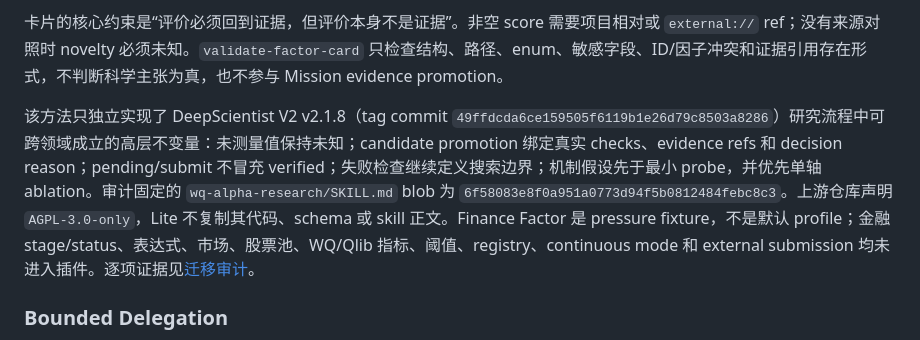
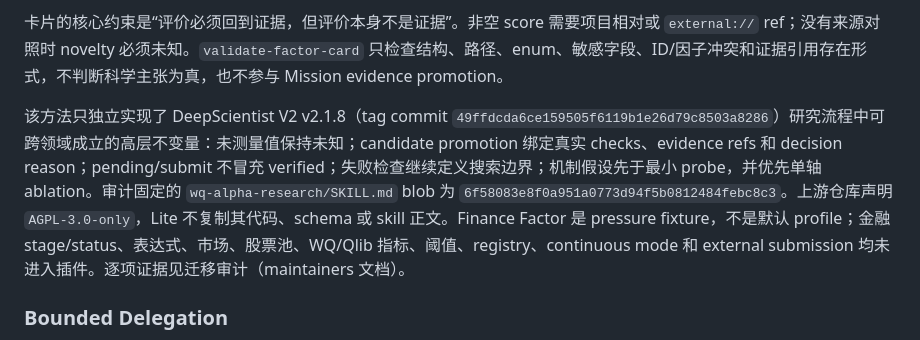
Before and after one commit to AlexenderSokolov/deepscientist-lite-codex-plugin, a Markdown page: docs/implementation.zh.md, the part around one of its changes. GitHub-like rendering.

```diff
--- a/docs/implementation.zh.md
+++ b/docs/implementation.zh.md
@@ -313,7 +313,7 @@ Mission 的 `evidence_detail` 给出 work unit/profile、validated/negative evid
 
 卡片的核心约束是“评价必须回到证据，但评价本身不是证据”。非空 score 需要项目相对或 `external://` ref；没有来源对照时 novelty 必须未知。`validate-factor-card` 只检查结构、路径、enum、敏感字段、ID/因子冲突和证据引用存在形式，不判断科学主张为真，也不参与 Mission evidence promotion。
 
-该方法只独立实现了 DeepScientist V2 v2.1.8（tag commit `49ffdcda6ce159505f6119b1e26d79c8503a8286`）研究流程中可跨领域成立的高层不变量：未测量值保持未知；candidate promotion 绑定真实 checks、evidence refs 和 decision reason；pending/submit 不冒充 verified；失败检查继续定义搜索边界；机制假设先于最小 probe，并优先单轴 ablation。审计固定的 `wq-alpha-research/SKILL.md` blob 为 `6f58083e8f0a951a0773d94f5b0812484febc8c3`。上游仓库声明 `AGPL-3.0-only`，Lite 不复制其代码、schema 或 skill 正文。Finance Factor 是 pressure fixture，不是默认 profile；金融 stage/status、表达式、市场、股票池、WQ/Qlib 指标、阈值、registry、continuous mode 和 external submission 均未进入插件。逐项证据见[迁移审计](maintainers/deepscientist-v2.1.8-factor-transfer-audit.zh.md)。
+该方法只独立实现了 DeepScientist V2 v2.1.8（tag commit `49ffdcda6ce159505f6119b1e26d79c8503a8286`）研究流程中可跨领域成立的高层不变量：未测量值保持未知；candidate promotion 绑定真实 checks、evidence refs 和 decision reason；pending/submit 不冒充 verified；失败检查继续定义搜索边界；机制假设先于最小 probe，并优先单轴 ablation。审计固定的 `wq-alpha-research/SKILL.md` blob 为 `6f58083e8f0a951a0773d94f5b0812484febc8c3`。上游仓库声明 `AGPL-3.0-only`，Lite 不复制其代码、schema 或 skill 正文。Finance Factor 是 pressure fixture，不是默认 profile；金融 stage/status、表达式、市场、股票池、WQ/Qlib 指标、阈值、registry、continuous mode 和 external submission 均未进入插件。逐项证据见迁移审计（maintainers 文档）。
 
 ### Bounded Delegation
 
```
Also changed, not shown: other parts of docs/implementation.zh.md (+1 -1 lines), docs/ds-lite-hook-auto-resume-control-plane-research-20260730.zh.md (+1 -1 lines).
